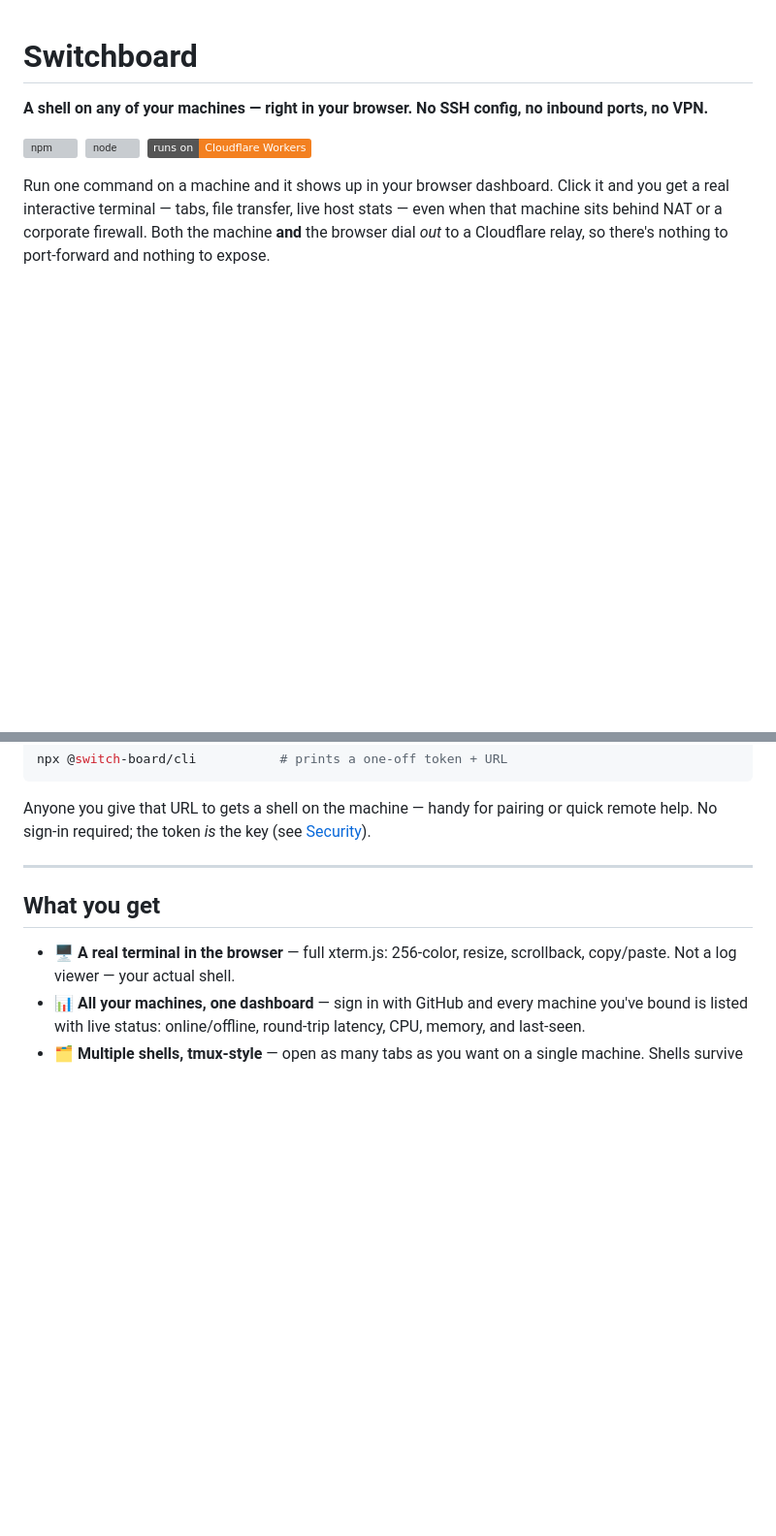
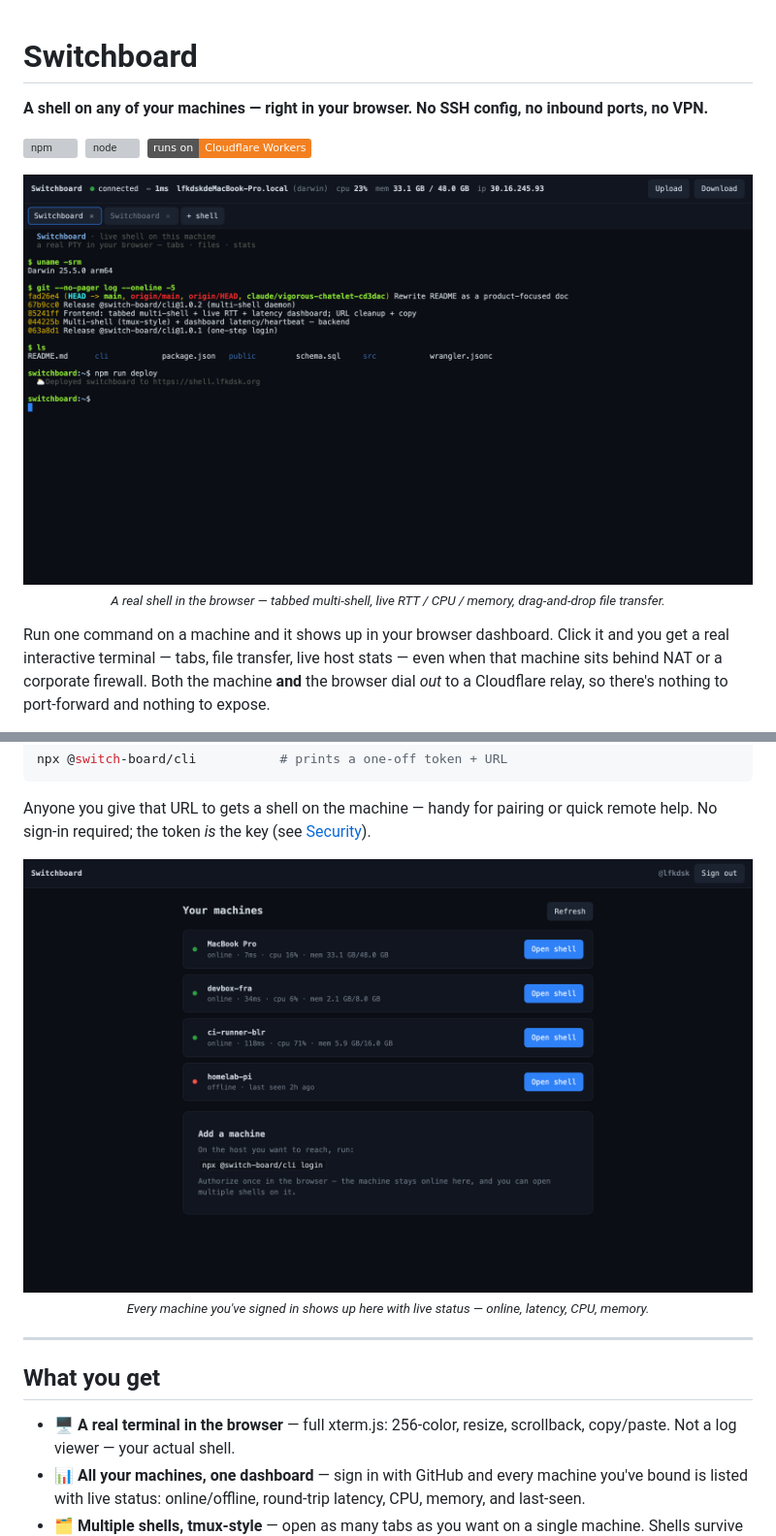
Before and after one commit to lfkdsk/Switchboard, a Markdown page: README.md, 2 parts joined by grey strips. Shown at 97% size. GitHub-like rendering; pictures changed too: docs/dashboard.png (added), docs/terminal.png (added); badges without logos; blank space fills up the shorter version; grey boxes are pictures that could not be loaded.

Commit message:
Add product screenshots to the README
Embed three captures of the running app under docs/, referenced from
the README: the tabbed multi-shell terminal with live host stats (hero),
the machines dashboard with online/latency/CPU/memory status, and the
sign-in / one-off-token landing page.

Co-Authored-By: Claude Opus 4.8 <noreply@anthropic.com>

```diff
--- a/README.md
+++ b/README.md
@@ -5,6 +5,11 @@
 [![npm](https://img.shields.io/npm/v/@switch-board/cli?color=2f81f7&label=%40switch-board%2Fcli)](https://www.npmjs.com/package/@switch-board/cli)
 &nbsp;[![node](https://img.shields.io/node/v/@switch-board/cli?color=2ea043)](https://www.npmjs.com/package/@switch-board/cli)
 &nbsp;![runs on Cloudflare Workers](https://img.shields.io/badge/runs%20on-Cloudflare%20Workers-f38020)
+
+<p align="center">
+  <img src="docs/terminal.png" alt="A Switchboard browser terminal: tabbed multi-shell with a live header showing RTT, CPU, memory, and IP" width="880">
+  <br><sub><em>A real shell in the browser — tabbed multi-shell, live RTT / CPU / memory, drag-and-drop file transfer.</em></sub>
+</p>
 
 Run one command on a machine and it shows up in your browser dashboard. Click it
 and you get a real interactive terminal — tabs, file transfer, live host
@@ -39,6 +44,11 @@ npx @switch-board/cli           # prints a one-off token + URL
 Anyone you give that URL to gets a shell on the machine — handy for pairing or
 quick remote help. No sign-in required; the token *is* the key (see
 [Security](#security)).
+
+<p align="center">
+  <img src="docs/dashboard.png" alt="The Switchboard dashboard listing your machines with live online/offline status, latency, CPU, and memory" width="820">
+  <br><sub><em>Every machine you've signed in shows up here with live status — online, latency, CPU, memory.</em></sub>
+</p>
 
 ---
 
```
Also changed, not shown: other parts of README.md (+4 -0 lines), docs/landing.png (added).
